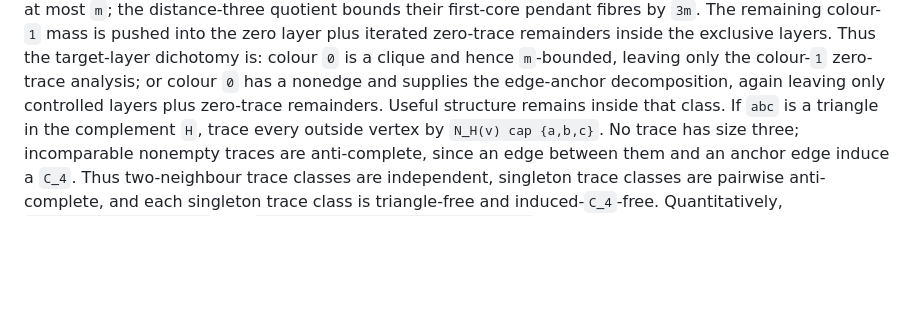
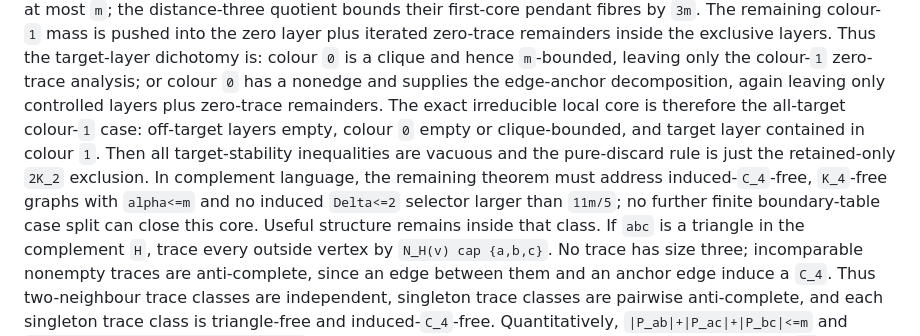
Before and after one commit to Arthur742Ramos/RegularInducedSubgraph, a Markdown page: notes/dyadic-lift-program.md, the part around the change. Rendered like a GitHub page; blank space fills up the shorter version.

Commit message:
Document terminal all-target core
Co-authored-by: Copilot <223556219+Copilot@users.noreply.github.com>

```diff
--- a/notes/dyadic-lift-program.md
+++ b/notes/dyadic-lift-program.md
@@ -991,6 +991,12 @@ iterated zero-trace remainders inside the exclusive layers.
 Thus the target-layer dichotomy is: colour `0` is a clique and hence `m`-bounded, leaving only the
 colour-`1` zero-trace analysis; or colour `0` has a nonedge and supplies the edge-anchor decomposition,
 again leaving only controlled layers plus zero-trace remainders.
+The exact irreducible local core is therefore the all-target colour-`1` case: off-target layers empty,
+colour `0` empty or clique-bounded, and target layer contained in colour `1`.  Then all target-stability
+inequalities are vacuous and the pure-discard rule is just the retained-only `2K_2` exclusion.  In
+complement language, the remaining theorem must address induced-`C_4`-free, `K_4`-free graphs with
+`alpha<=m` and no induced `Delta<=2` selector larger than `11m/5`; no further finite boundary-table
+case split can close this core.
 Useful structure remains inside that class.  If `abc` is a triangle in the complement `H`, trace every
 outside vertex by `N_H(v) cap {a,b,c}`.  No trace has size three; incomparable nonempty traces are
 anti-complete, since an edge between them and an anchor edge induce a `C_4`.  Thus two-neighbour trace
```
Also changed, not shown: notes/formalization-handoff.md (+4 -0 lines).
